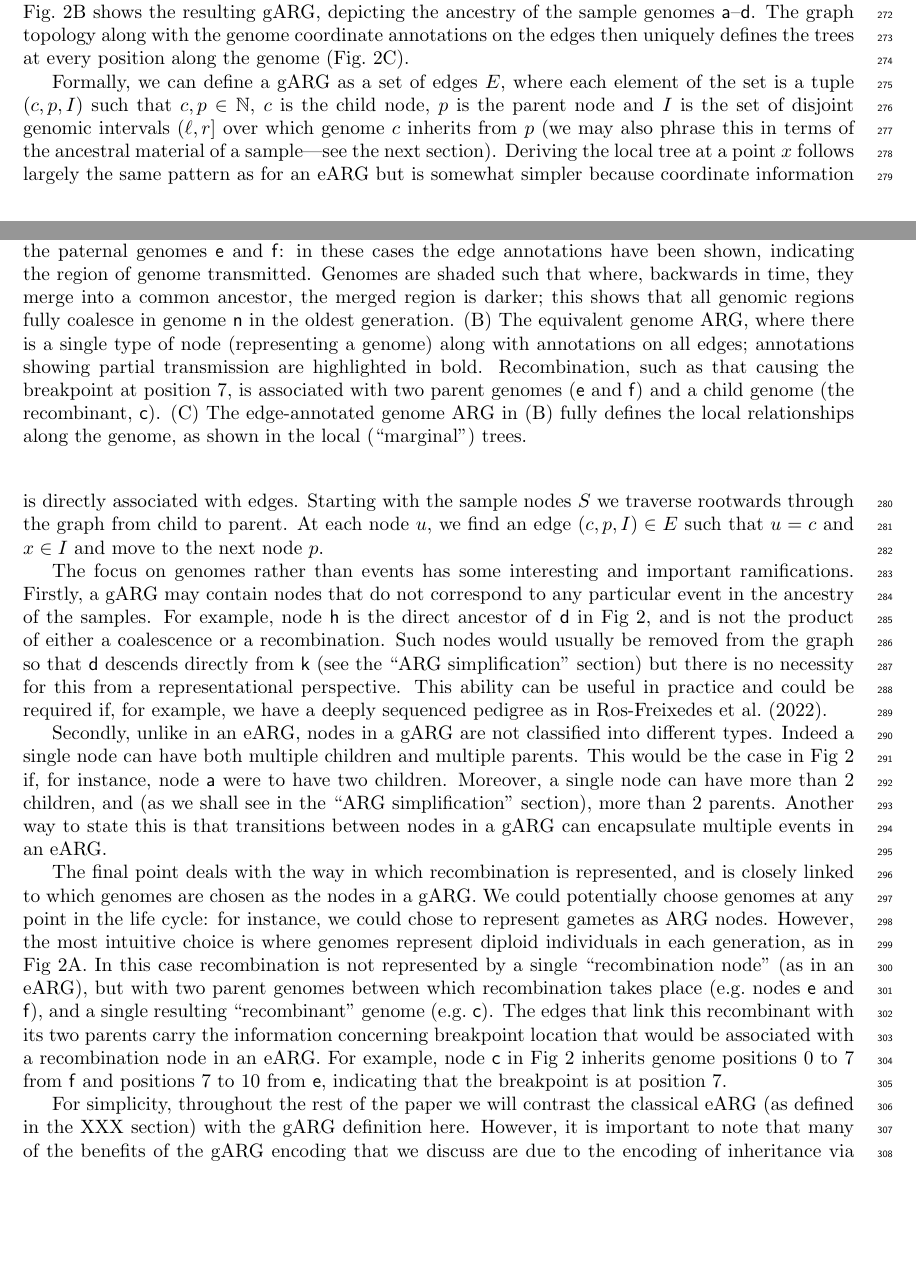
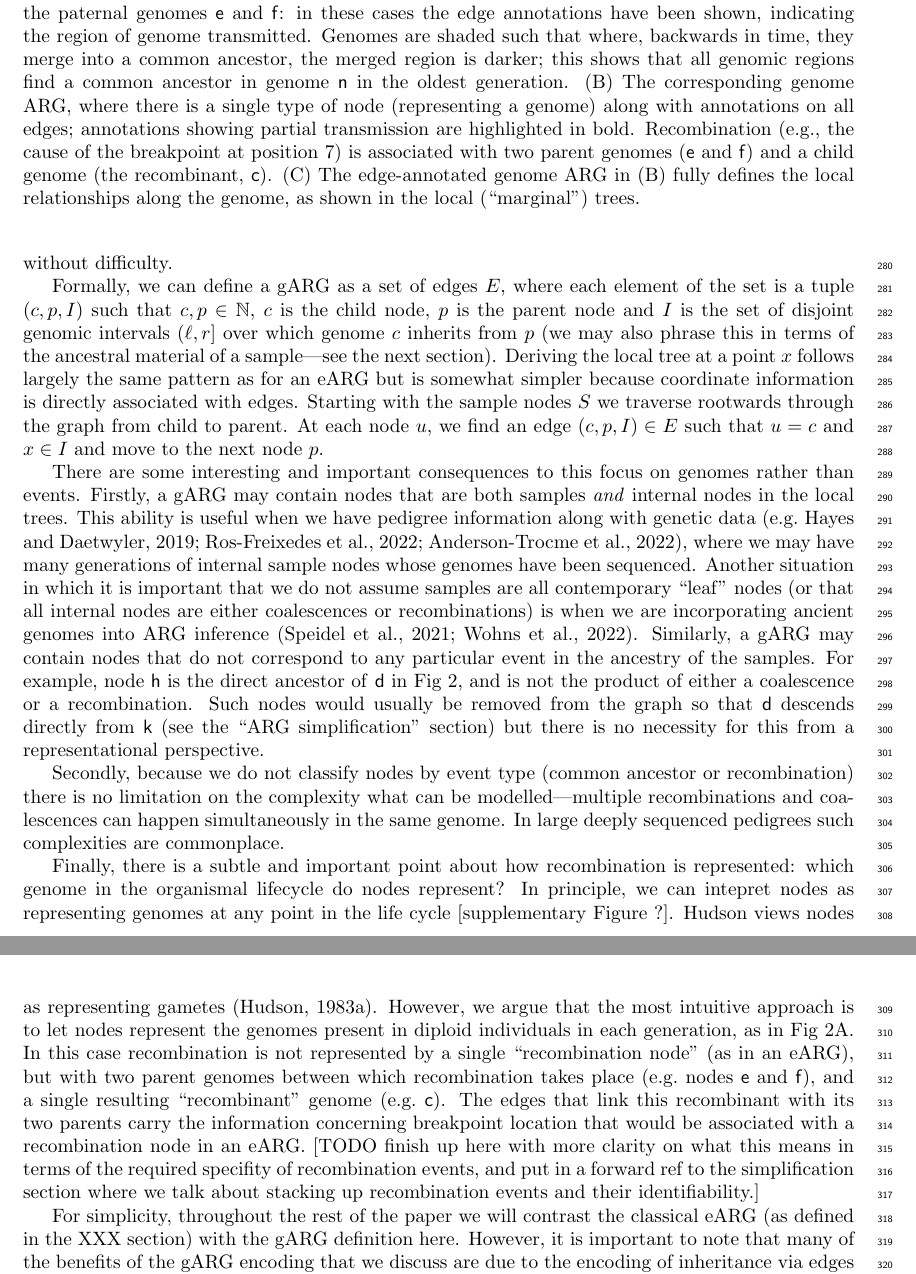
Before and after one commit to tskit-dev/what-is-an-arg-paper, a LaTeX paper (paper.tex): two parts of pages 7 and 8 of 27 before the commit and two parts of pages 8 and 9 of 27 after it, joined at a grey line, cut at the place of the change, the shorter picture padded with empty space. Compiled offline with pdfLaTeX.

Commit message:
Pass through gARG section

```diff
--- a/paper.tex
+++ b/paper.tex
@@ -633,11 +637,12 @@ and \textsf{c} are independent recombinants of the paternal genomes \textsf{e}
 and \textsf{f}: in these cases the edge annotations have been shown, indicating the
 region of genome transmitted. Genomes are shaded such that where, backwards in time,
 they merge into a common ancestor, the merged region is darker; this shows that all
-genomic regions fully coalesce in genome \textsf{n} in the oldest generation.
-(B) The equivalent genome ARG, where there is a single type of node (representing
+genomic regions find a common ancestor in genome \textsf{n} in the oldest generation.
+(B) The corresponding genome ARG, where there is a single type of node (representing
 a genome) along with annotations on all edges; annotations showing partial
-transmission are highlighted in bold. Recombination, such as that causing the
-breakpoint at position 7, is associated with two parent genomes (\textsf{e} and
+transmission are highlighted in bold. Recombination (e.g.,
+the cause of the breakpoint at position 7)
+is associated with two parent genomes (\textsf{e} and
 \textsf{f}) and a child genome (the recombinant, \textsf{c}).
 (C) The edge-annotated genome ARG in (B) fully defines the
 local relationships along the genome, as shown in the local
@@ -661,18 +672,17 @@ For example, individual $I_1$ has two genomes \textsf{a} and \textsf{b},
 inherited from parents $I_3$ and $I_4$. Genome \textsf{a} is the product of
 recombining $I_3$'s two genomes \textsf{e} and \textsf{f} at position 2,
 whereas \textsf{b} was inherited directly from $I_4$'s genome \textsf{g} without
-recombination. Fig.~\ref{fig-arg-in-pedigree}B shows the resulting gARG,
-depicting the ancestry of the sample genomes \textsf{a}--\textsf{d}. The graph
-topology along with the genome coordinate annotations on the
-edges then uniquely defines the trees at every position
-along the genome (Fig.~\ref{fig-arg-in-pedigree}C).
+recombination.
+Arbitrary patterns of genetic inheritance (gene conversions, multiple recombinations,
+etc) can be expressed without difficulty.
 
 Formally, we can define a gARG as a set of edges $E$, where each
 element of the set is a tuple $(c, p, I)$ such that $c, p \in \mathbb{N}$,
 $c$ is the child node, $p$ is the parent node and $I$ is the set of
 disjoint genomic intervals $(\ell, r]$ over which genome $c$ inherits from $p$ (we may
 also phrase this in terms of the ancestral material of a sample---see
-the next section). Deriving the local tree at a point $x$
+the next section).
+Deriving the local tree at a point $x$
 follows largely the same pattern as for an eARG but is somewhat
 simpler because coordinate information is directly associated with
 edges. Starting with the sample nodes $S$ we traverse
@@ -680,45 +690,44 @@ rootwards through the graph from child to parent. At each node $u$, we find an
 edge $(c, p, I) \in E$ such that $u = c$ and $x \in I$
 and move to the next node $p$.
 
-The focus on genomes rather than events has some interesting
-and important ramifications. Firstly, a gARG may contain nodes that
+There are some interesting and important consequences to this focus on genomes
+rather than events.
+Firstly, a gARG may contain nodes that are both samples \emph{and}
+internal nodes in the local trees.
+This ability is useful when we have pedigree information
+along with genetic data
+\cite[e.g.][]{hayes20191000,RosFreixedes2022,anderson2022genes},
+where we may have many generations of internal sample nodes
+whose genomes have been sequenced.
+Another situation in which it is important that
+we do not assume samples are all contemporary ``leaf'' nodes
+(or that all internal nodes are either coalescences or recombinations)
+is when we are incorporating ancient genomes into ARG
+inference~\citep{speidel2021inferring,wohns2022unified}.
+Similarly, a gARG may contain nodes that
 do not correspond to any particular event in the ancestry of the samples.
 For example, node \textsf{h} is the direct ancestor of \textsf{d} in
 Fig~\ref{fig-arg-in-pedigree}, and is not the product of either a
 coalescence or a recombination. Such nodes would usually be removed
 from the graph so that \textsf{d} descends directly from \textsf{k} (see
 the ``\nameref{ARG_simplification}'' section) but there is no necessity for this from
-a representational perspective. This ability can be useful in practice and could be
-% Do we need to spell this out? Gregor: I think so - see below
-required if, for example, we have a deeply sequenced pedigree as in \cite{RosFreixedes2022}.
-% e.g. Honeybees? Be great to cite an example!
-% Note by Yan - if we actually have the sequence, then this turns into
-% a sample node, so would be normally included anyway. Perhaps, therefore
-% we should talk about these ``pass though'' nodes in the context
-% of internal samples.
-% Gregor: There are no good deeply sequenced pedigrees in honeybees, but sex
-% chromosome behaves like haplodiploid system, also any deep pedigree works here, so I cited our pig
-% work. Also, I think its important to not think of all genomes as current samples - we have many
-% generations of animals with genome or SNP array data and we know pedigree so we can't assume they
-% are all current samples - I believe you made this clear distinction also in the tsdate paper with
-% ancient human samples
-
-Secondly, unlike in an eARG, nodes in a gARG are not classified into different
-types. Indeed a single node can have both multiple children
-and multiple parents. This would be the case in Fig~\ref{fig-arg-in-pedigree} if,
-for instance, node \textsf{a} were to have two children.
-% It is a shame that this is not actually shown in fig 3, but I don't think
-% we can do this unless we have 5 generations
-Moreover, a single node can have more than 2 children, and (as we shall see in
-the ``\nameref{ARG_simplification}'' section), more than 2 parents. Another way to
-state this is that transitions between nodes in a gARG can encapsulate multiple
-events in an eARG.
-
-The final point deals with the way in which recombination is represented, and is
-closely linked to which genomes are chosen as the nodes in a gARG.
-We could potentially choose genomes at any point in the life cycle: for instance,
-we could chose to represent gametes as ARG nodes. However, the most intuitive
-choice is where genomes represent diploid individuals in each generation, as in
+a representational perspective.
+
+Secondly, because we do not classify nodes by event type
+(common ancestor or recombination) there is no limitation
+on the complexity what can be modelled---multiple recombinations
+and coalescences can happen simultaneously in the same genome.
+In large deeply sequenced pedigrees such complexities are commonplace.
+
+Finally, there is a subtle and important point about how recombination
+is represented: which genome in the organismal lifecycle
+do nodes represent?
+In principle, we can intepret nodes as representing genomes
+at any point in the life cycle [supplementary Figure ?]. Hudson
+views nodes as representing gametes~\citep{hudson1983properties}.
+However, we argue that the most intuitive
+approach is to let nodes represent the genomes present in diploid
+individuals in each generation, as in
 Fig~\ref{fig-arg-in-pedigree}A. In this case recombination
 is not represented by a single ``recombination node'' (as in an eARG), but with
 two parent genomes between which recombination takes place
@@ -726,9 +735,11 @@ two parent genomes between which recombination takes place
 single resulting ``recombinant'' genome (e.g.\ \textsf{c}). The
 edges that link this recombinant with its two parents carry the information
 concerning breakpoint location that would be associated with a
-recombination node in an eARG. For example, node \textsf{c} in
-Fig~\ref{fig-arg-in-pedigree} inherits genome positions 0 to 7 from \textsf{f}
-and positions 7 to 10 from \textsf{e}, indicating that the breakpoint is at position 7.
+recombination node in an eARG. [TODO finish up here with more
+clarity on what this means in terms of the required specifity
+of recombination events, and put in a forward ref to the simplification
+section where we talk about stacking up recombination events
+and their identifiability.]
 
 For simplicity, throughout the rest of the paper we will contrast the
 classical eARG (as defined in the XXX section) with the gARG definition
```
Also changed, not shown: paper.bib (+23 -9 lines), paper.tex (102 more changed lines).
